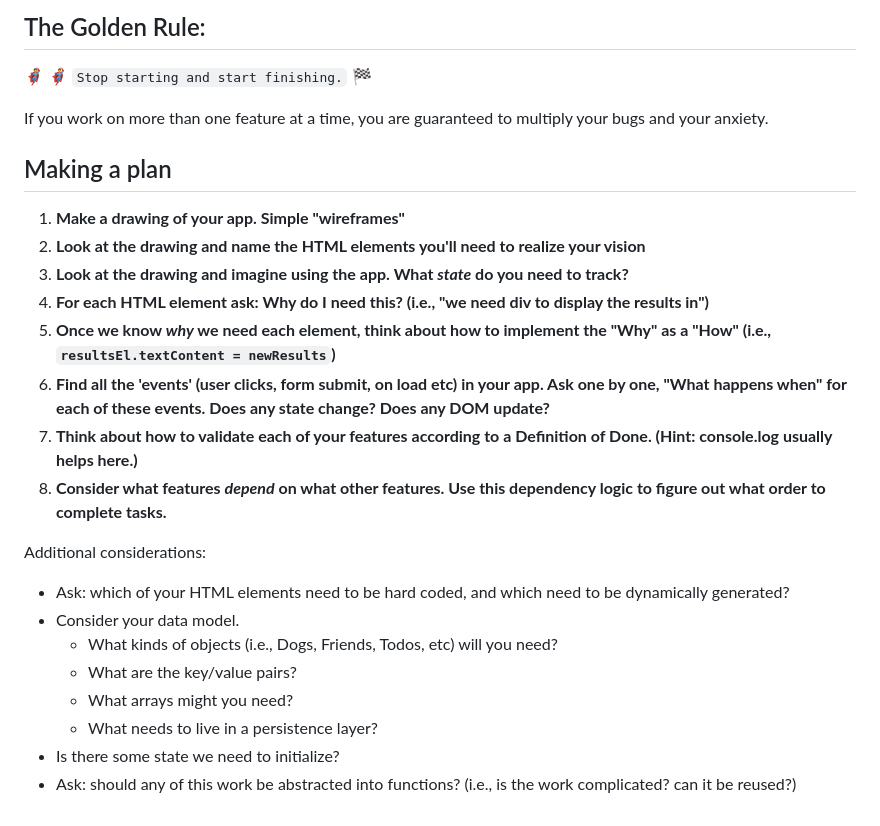
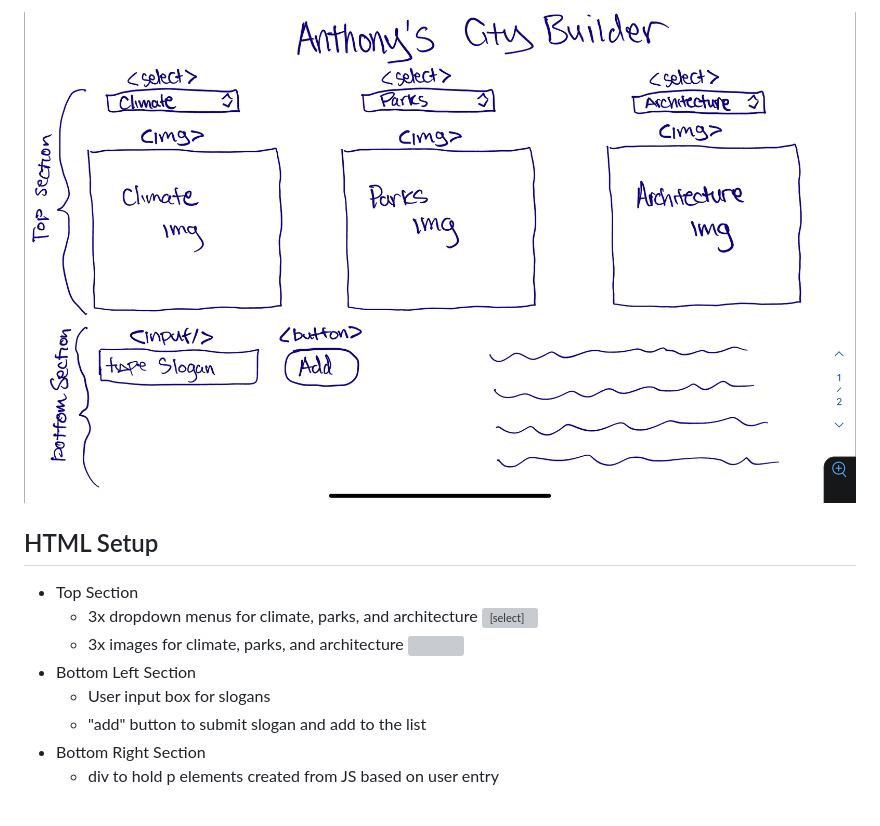
Before and after one commit to anthony-t-woo/city-builder, a Markdown page: README.md, the part around the change. Rendered like a GitHub page; pictures changed too: assets/wireframe.jpeg (added); grey boxes are pictures that could not be loaded.

Commit message:
create wire frame and html plan

```diff
--- a/README.md
+++ b/README.md
@@ -1,27 +1,12 @@
-## The Golden Rule:
+!['wire frame for city builder web app'](./assets/wireframe.jpeg)
 
-🦸 🦸‍♂️ `Stop starting and start finishing.` 🏁
+## HTML Setup
 
-If you work on more than one feature at a time, you are guaranteed to multiply your bugs and your anxiety.
-
-## Making a plan
-
-1. **Make a drawing of your app. Simple "wireframes"**
-1. **Look at the drawing and name the HTML elements you'll need to realize your vision**
-1. **Look at the drawing and imagine using the app. What _state_ do you need to track?**
-1. **For each HTML element ask: Why do I need this? (i.e., "we need div to display the results in")**
-1. **Once we know _why_ we need each element, think about how to implement the "Why" as a "How" (i.e., `resultsEl.textContent = newResults`)**
-1. **Find all the 'events' (user clicks, form submit, on load etc) in your app. Ask one by one, "What happens when" for each of these events. Does any state change? Does any DOM update?**
-1. **Think about how to validate each of your features according to a Definition of Done. (Hint: console.log usually helps here.)**
-1. **Consider what features _depend_ on what other features. Use this dependency logic to figure out what order to complete tasks.**
-
-Additional considerations:
-
--   Ask: which of your HTML elements need to be hard coded, and which need to be dynamically generated?
--   Consider your data model.
-    -   What kinds of objects (i.e., Dogs, Friends, Todos, etc) will you need?
-    -   What are the key/value pairs?
-    -   What arrays might you need?
-    -   What needs to live in a persistence layer?
--   Is there some state we need to initialize?
--   Ask: should any of this work be abstracted into functions? (i.e., is the work complicated? can it be reused?)
+-   Top Section
+    -   3x dropdown menus for climate, parks, and architecture <select>
+    -   3x images for climate, parks, and architecture <img>
+-   Bottom Left Section
+    -   User input box for slogans <input>
+    -   "add" button to submit slogan and add to the list <button>
+-   Bottom Right Section
+    -   div to hold p elements created from JS based on user entry <div>
```
